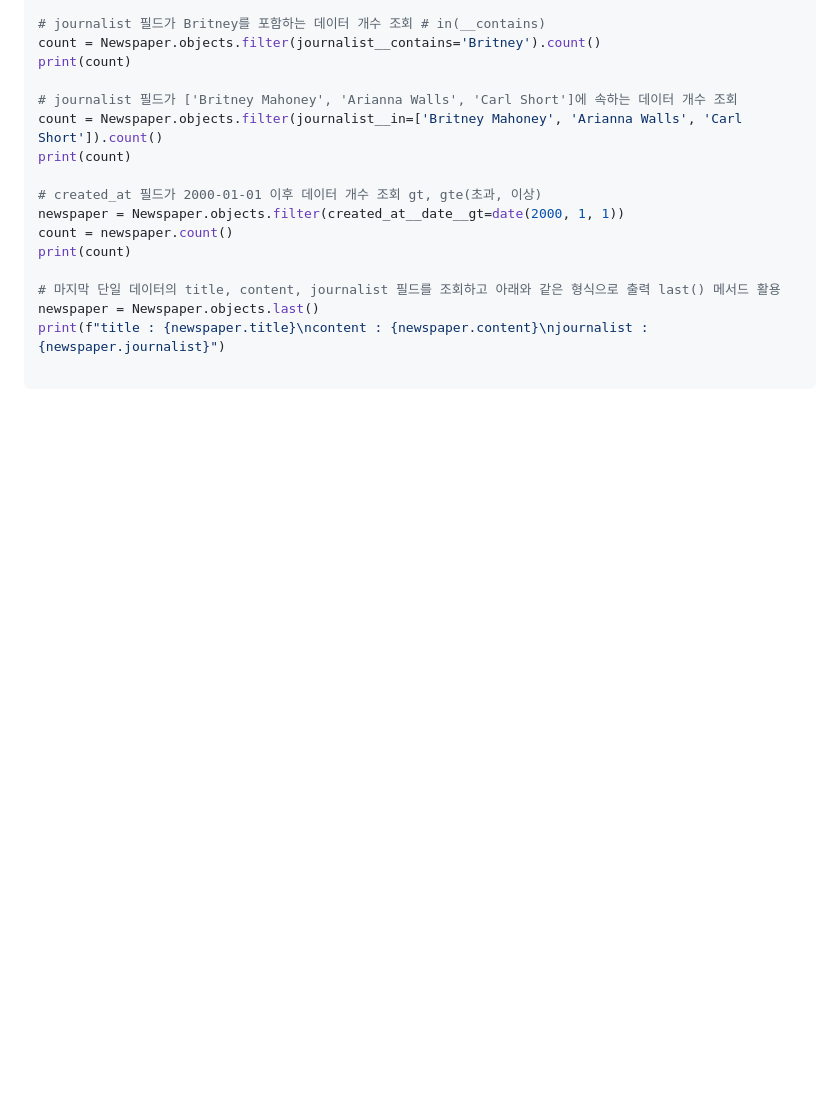
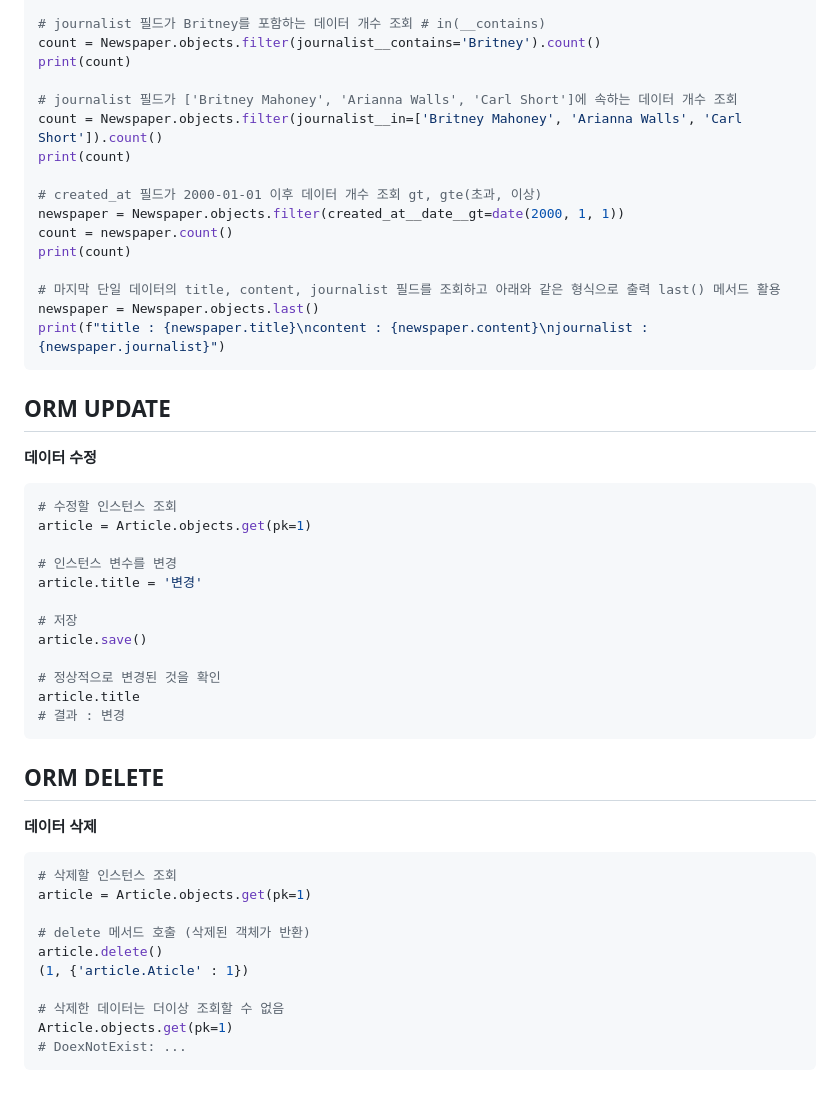
Before and after one commit to zzgh06/TIL, a Markdown page: Django/230328_django_orm.md, the part around the change. Drawn GitHub-style; blank space fills up the shorter version.

Commit message:
ORM 학습내용 추가

````diff
--- a/Django/230328_django_orm.md
+++ b/Django/230328_django_orm.md
@@ -115,5 +115,38 @@ print(count)
 # 마지막 단일 데이터의 title, content, journalist 필드를 조회하고 아래와 같은 형식으로 출력 last() 메서드 활용
 newspaper = Newspaper.objects.last()
 print(f"title : {newspaper.title}\ncontent : {newspaper.content}\njournalist : {newspaper.journalist}")
+```
 
+## ORM UPDATE
+
+**데이터 수정**
+```python
+# 수정할 인스턴스 조회
+article = Article.objects.get(pk=1)
+
+# 인스턴스 변수를 변경
+article.title = '변경'
+
+# 저장
+article.save()
+
+# 정상적으로 변경된 것을 확인
+article.title
+# 결과 : 변경
 ```
+
+## ORM DELETE
+
+**데이터 삭제**
+```python
+# 삭제할 인스턴스 조회
+article = Article.objects.get(pk=1)
+
+# delete 메서드 호출 (삭제된 객체가 반환)
+article.delete()
+(1, {'article.Aticle' : 1})
+
+# 삭제한 데이터는 더이상 조회할 수 없음
+Article.objects.get(pk=1)
+# DoexNotExist: ...
+```
````
